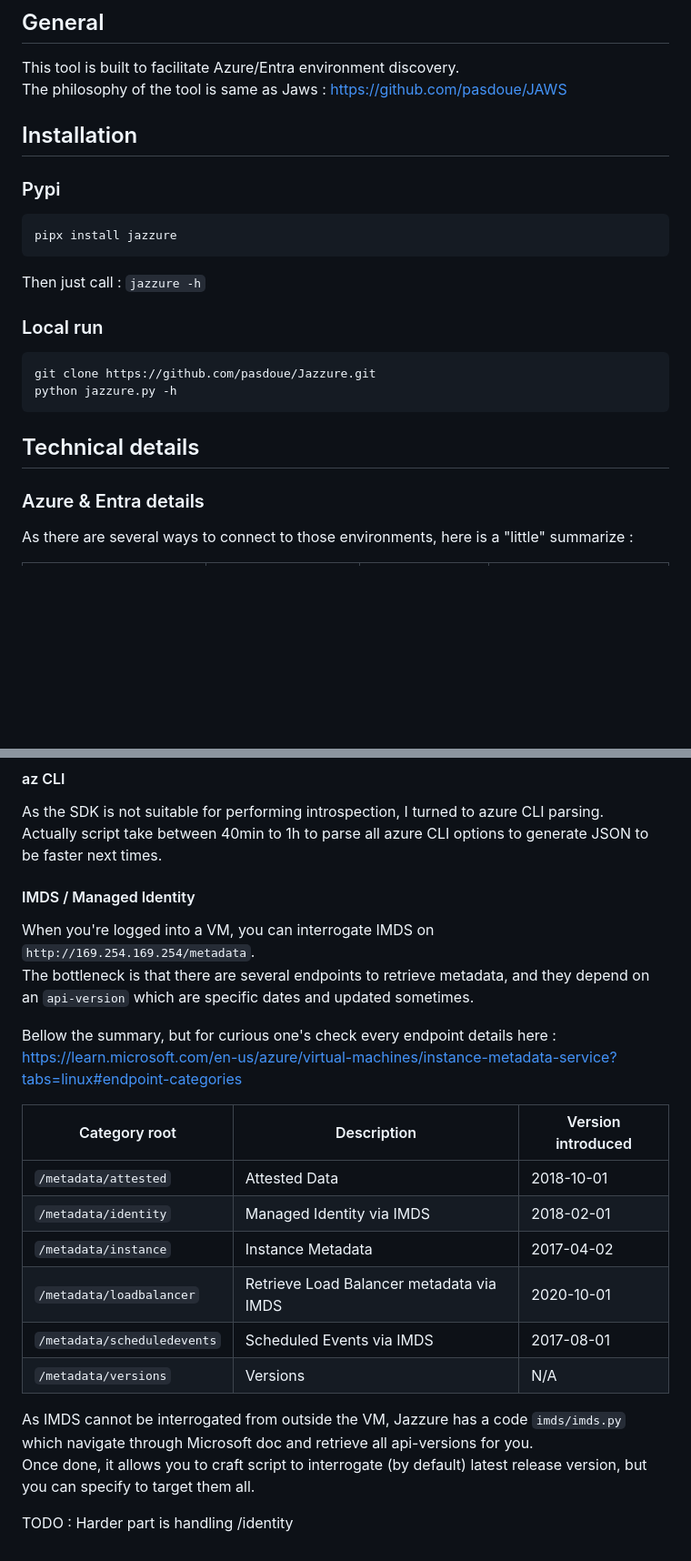
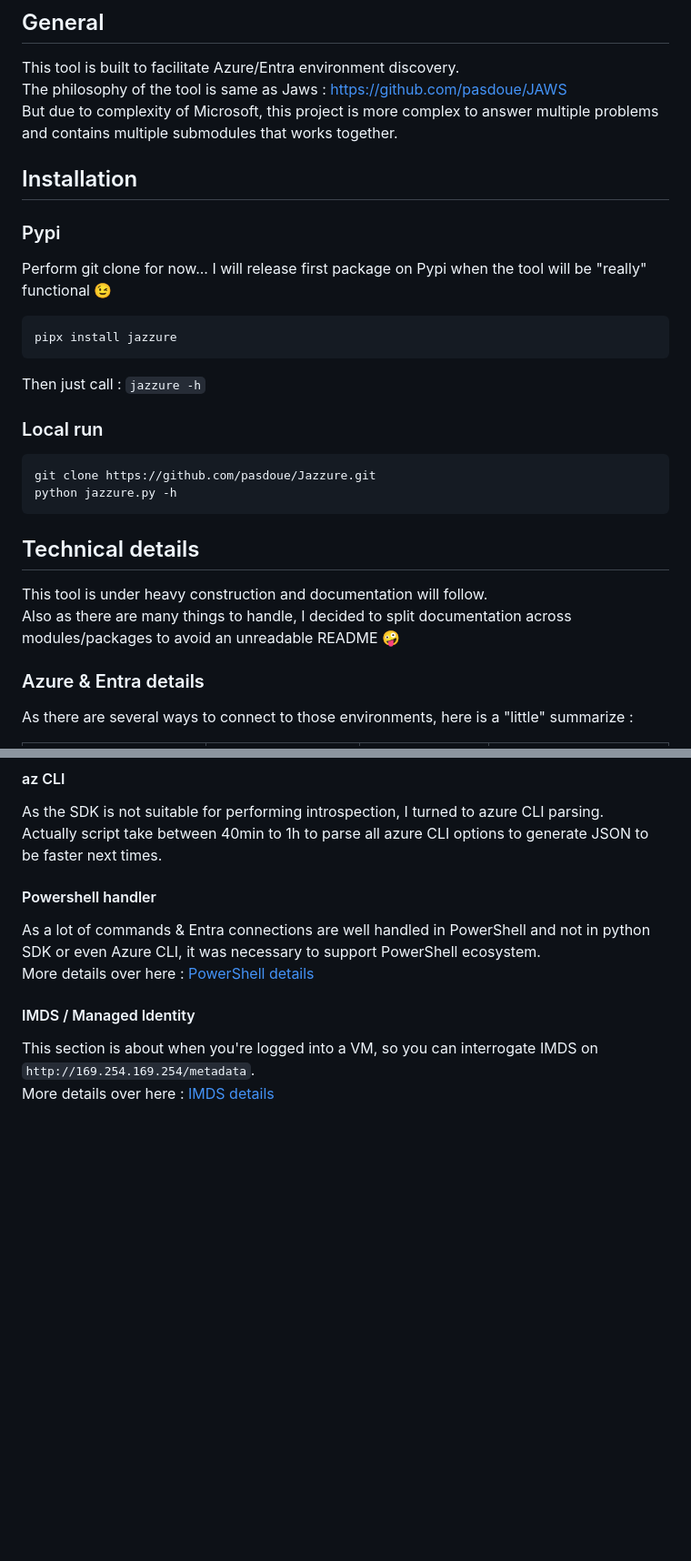
Before and after one commit to pasdoue/Jazzure, a Markdown page: README.md, 2 parts joined by grey strips. Shown at 91% size. Rendered like a GitHub page; blank space fills up the shorter version.

Commit message:
📚 DOC : Improved documentation for IMDS & powershell

````diff
--- a/README.md
+++ b/README.md
@@ -2,10 +2,13 @@
 
 This tool is built to facilitate Azure/Entra environment discovery.
 The philosophy of the tool is same as Jaws : https://github.com/pasdoue/JAWS
+But due to complexity of Microsoft, this project is more complex to answer multiple problems and contains multiple submodules that works together.
 
 ## Installation
 
 ### Pypi
+
+Perform git clone for now... I will release first package on Pypi when the tool will be "really" functional 😉
 
 ```bash
 pipx install jazzure
@@ -19,8 +22,10 @@ git clone https://github.com/pasdoue/Jazzure.git
 python jazzure.py -h
 ```
 
+## Technical details
 
-## Technical details
+This tool is under heavy construction and documentation will follow.
+Also as there are many things to handle, I decided to split documentation across modules/packages to avoid an unreadable README 🤪
 
 ### Azure & Entra details
 
@@ -61,24 +66,12 @@ Please install the service specific packages prefixed by `azure` needed for your
 As the SDK is not suitable for performing introspection, I turned to azure CLI parsing.
 Actually script take between 40min to 1h to parse all azure CLI options to generate JSON to be faster next times.
 
+#### Powershell handler
+
+As a lot of commands & Entra connections are well handled in PowerShell and not in python SDK or even Azure CLI, it was necessary to support PowerShell ecosystem.
+More details over here : [PowerShell details](jazzure/powershell/README.md)
 
 #### IMDS / Managed Identity
 
-When you're logged into a VM, you can interrogate IMDS on `http://169.254.169.254/metadata`.
-The bottleneck is that there are several endpoints to retrieve metadata, and they depend on an `api-version` which are specific dates and updated sometimes.
-
-Bellow the summary, but for curious one's check every endpoint details here : https://learn.microsoft.com/en-us/azure/virtual-machines/instance-metadata-service?tabs=linux#endpoint-categories
-
-| Category root               | Description                                      | Version introduced |
-|-----------------------------|--------------------------------------------------|--------------------|
-| `/metadata/attested`        | Attested Data                                    | 2018-10-01         |
-| `/metadata/identity`        | Managed Identity via IMDS                        | 2018-02-01         |
-| `/metadata/instance`        | Instance Metadata                                | 2017-04-02         |
-| `/metadata/loadbalancer`    | Retrieve Load Balancer metadata via IMDS         | 2020-10-01         |
-| `/metadata/scheduledevents` | Scheduled Events via IMDS                        | 2017-08-01         |
-| `/metadata/versions`        | Versions                                         | N/A                |
-
-As IMDS cannot be interrogated from outside the VM, Jazzure has a code `imds/imds.py` which navigate through Microsoft doc and retrieve all api-versions for you.
-Once done, it allows you to craft script to interrogate (by default) latest release version, but you can specify to target them all.
-
-TODO : Harder part is handling /identity
+This section is about when you're logged into a VM, so you can interrogate IMDS on `http://169.254.169.254/metadata`.
+More details over here : [IMDS details](jazzure/imds/README.md)
````
Also changed, not shown: jazzure/imds/README.md (added, +64 -0 lines), jazzure/powershell/README.md (added, +75 -0 lines).
